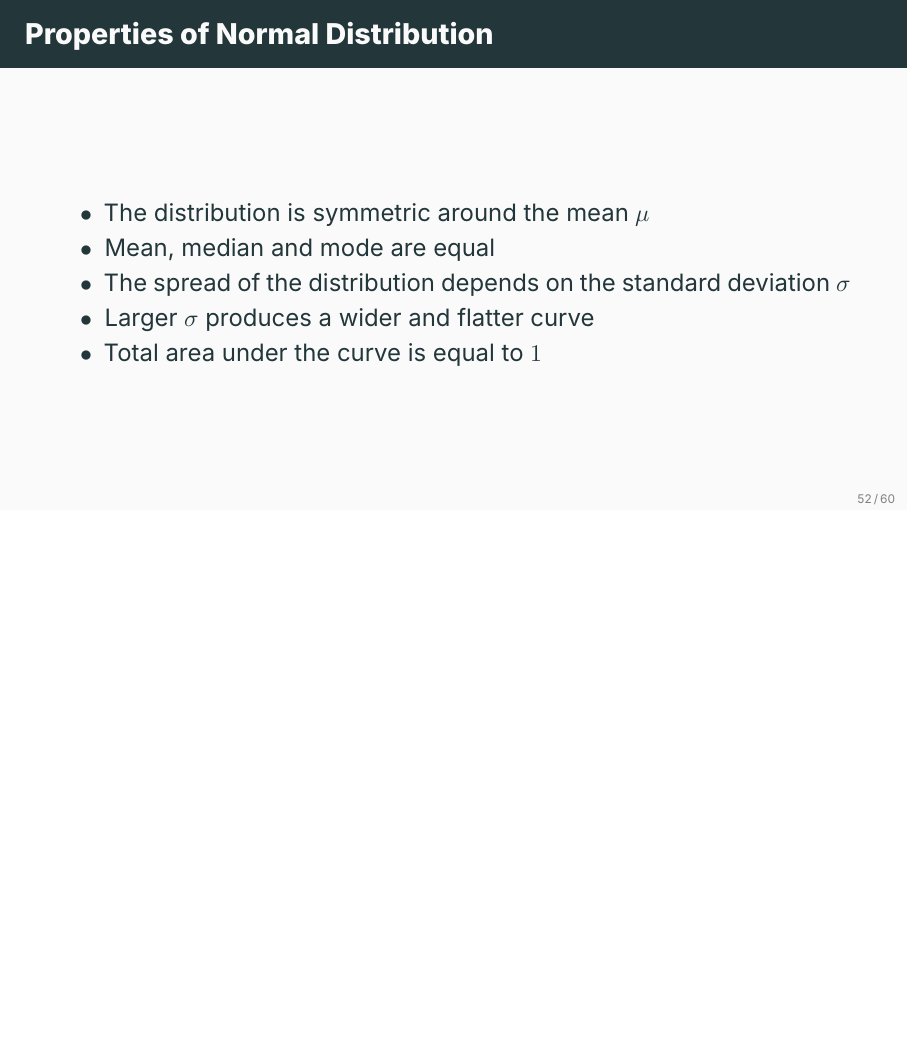
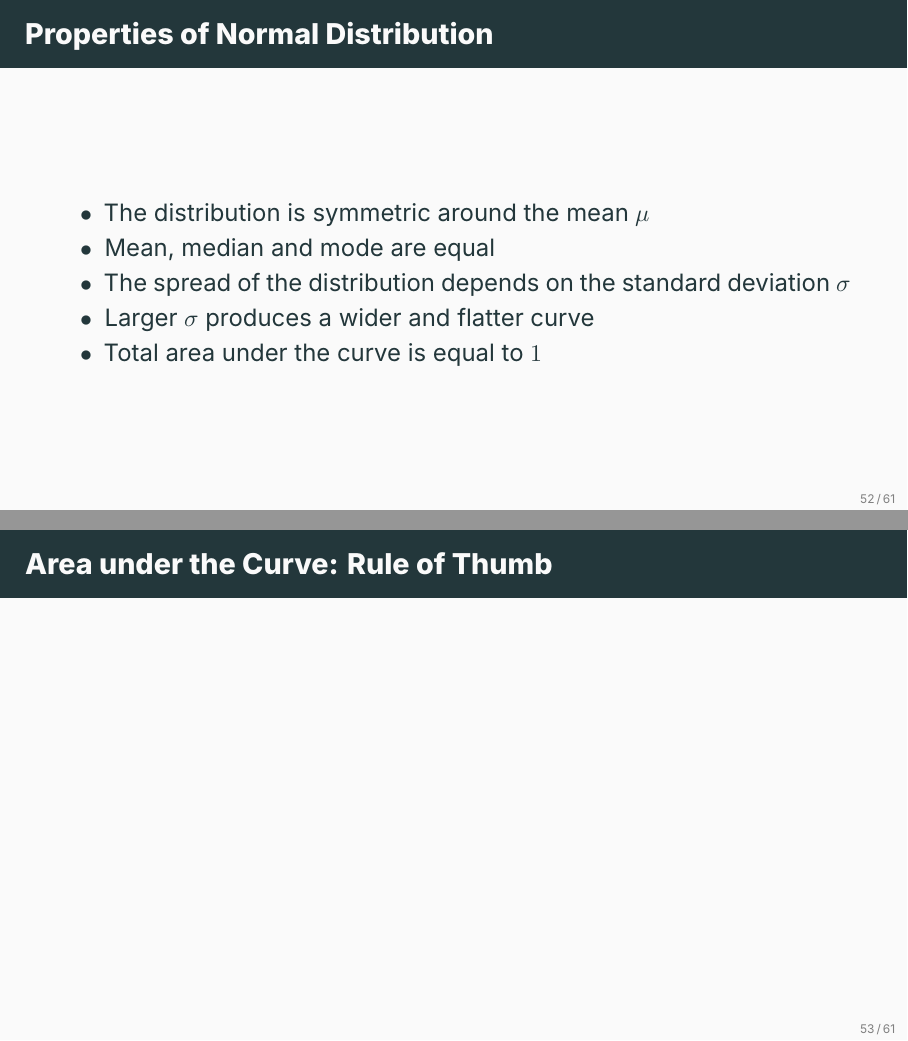
Before and after one commit to ami-null/intro-stats, LaTeX slides (05_random-variable-and-prob-dist/05_random-variable-and-prob-dist.tex): page 59 of 69 before the commit and pages 59 and 60 of 70 after it, the two joined at a grey line, the shorter picture padded with empty space. Compiled offline with XeLaTeX; a missing font is replaced by an installed copy or a similar font.

Commit message:
added dummy slide for rule of thumb

```diff
--- a/05_random-variable-and-prob-dist/05_random-variable-and-prob-dist.tex
+++ b/05_random-variable-and-prob-dist/05_random-variable-and-prob-dist.tex
@@ -843,6 +843,11 @@ MCQ randomly (without knowing the correct answers)
 	\end{frame}
 
 
+	\begin{frame}{Area under the Curve: Rule of Thumb}
+
+	\end{frame}
+
+
 	\begin{frame}{Standard Normal Distribution}
 		A special case of the normal distribution occurs when the mean is \(0\) and the standard deviation is \(1\).
 
```
Also changed, not shown: 05_random-variable-and-prob-dist/05_random-variable-and-prob-dist.pdf.
